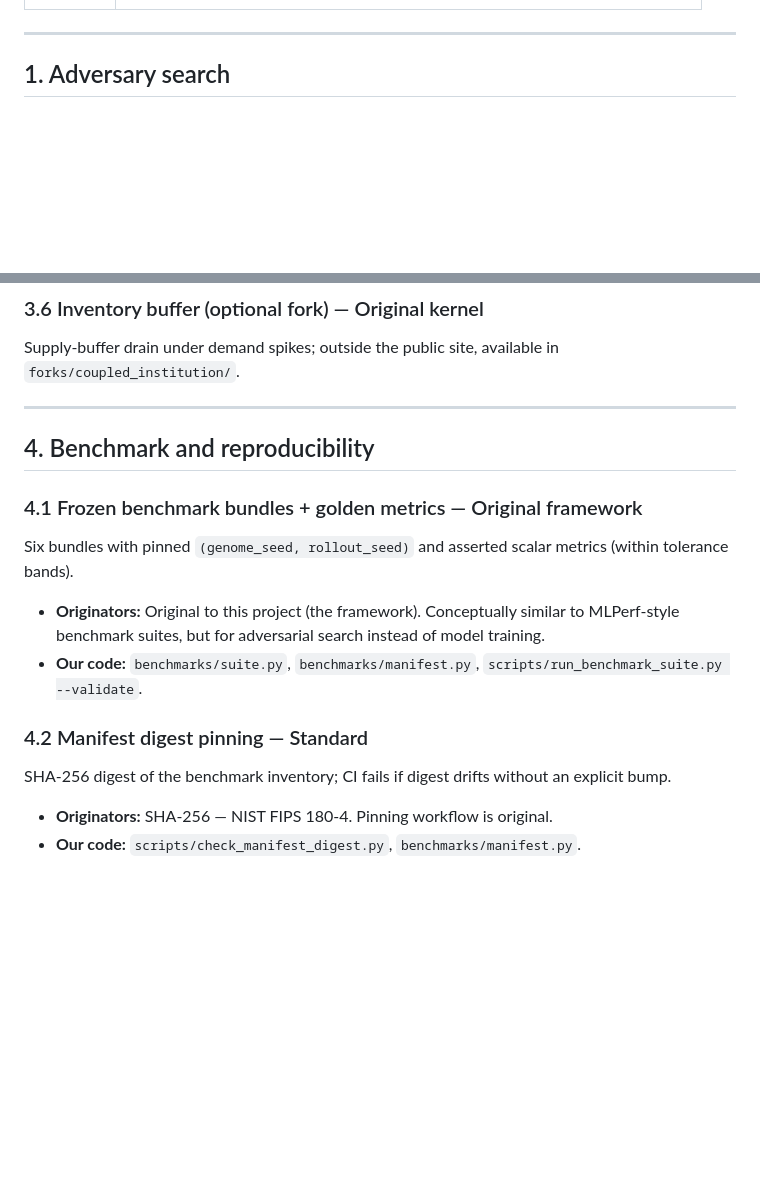
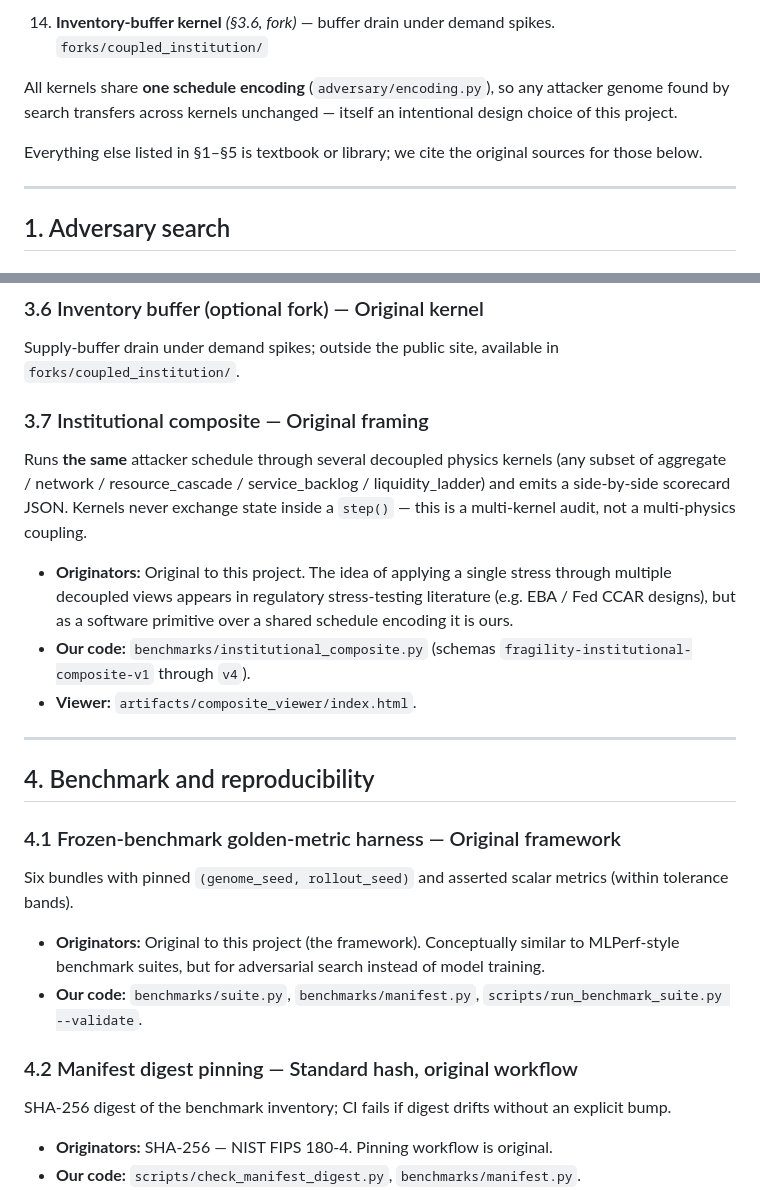
Before and after one commit to AgenticOp-io/fragility-discovery-engine, a Markdown page: docs/ALGORITHMS.md, 2 parts joined by grey strips. GitHub-like rendering; blank space fills up the shorter version.

```diff
--- a/docs/ALGORITHMS.md
+++ b/docs/ALGORITHMS.md
@@ -10,3 +71,9 @@ This document lists every algorithm the Fragility Discovery Engine uses, who inv
+14. **Inventory-buffer kernel** *(§3.6, fork)* — buffer drain under demand spikes.
+    `forks/coupled_institution/`
+
+All kernels share **one schedule encoding** (`adversary/encoding.py`), so any attacker genome found by search transfers across kernels unchanged — itself an intentional design choice of this project.
+
+Everything else listed in §1–§5 is textbook or library; we cite the original sources for those below.
 
 ---
 
@@ -144,18 +211,26 @@ Margin utilization vs funding-ladder depth; reserve losses and rumor shocks erod
 
 Supply-buffer drain under demand spikes; outside the public site, available in `forks/coupled_institution/`.
 
+### 3.7 Institutional composite — Original framing
+
+Runs **the same** attacker schedule through several decoupled physics kernels (any subset of aggregate / network / resource_cascade / service_backlog / liquidity_ladder) and emits a side-by-side scorecard JSON. Kernels never exchange state inside a `step()` — this is a multi-kernel audit, not a multi-physics coupling.
+
+- **Originators:** Original to this project. The idea of applying a single stress through multiple decoupled views appears in regulatory stress-testing literature (e.g. EBA / Fed CCAR designs), but as a software primitive over a shared schedule encoding it is ours.
+- **Our code:** `benchmarks/institutional_composite.py` (schemas `fragility-institutional-composite-v1` through `v4`).
+- **Viewer:** `artifacts/composite_viewer/index.html`.
+
 ---
 
 ## 4. Benchmark and reproducibility
 
-### 4.1 Frozen benchmark bundles + golden metrics — Original framework
+### 4.1 Frozen-benchmark golden-metric harness — Original framework
 
 Six bundles with pinned `(genome_seed, rollout_seed)` and asserted scalar metrics (within tolerance bands).
 
 - **Originators:** Original to this project (the framework). Conceptually similar to MLPerf-style benchmark suites, but for adversarial search instead of model training.
 - **Our code:** `benchmarks/suite.py`, `benchmarks/manifest.py`, `scripts/run_benchmark_suite.py --validate`.
 
-### 4.2 Manifest digest pinning — Standard
+### 4.2 Manifest digest pinning — Standard hash, original workflow
 
 SHA-256 digest of the benchmark inventory; CI fails if digest drifts without an explicit bump.
 
```
Also changed, not shown: other parts of docs/ALGORITHMS.md (+61 -0 lines).
